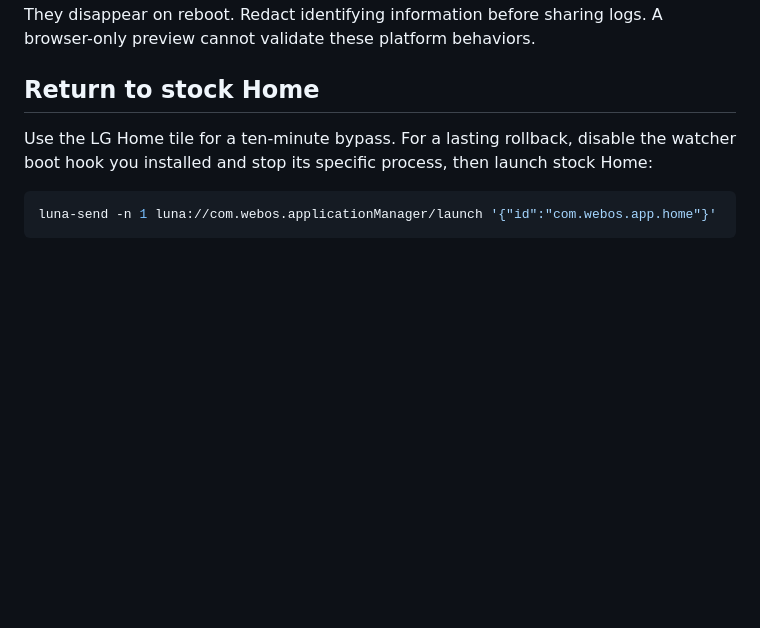
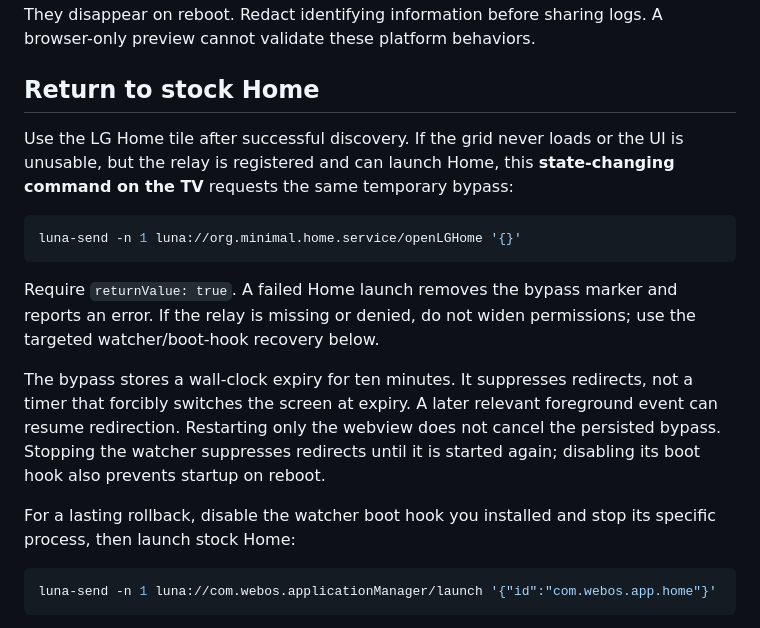
Before and after one commit to Pragalbha-Patil/lg-root, a Markdown page: docs/INSTALL.md, the part around the change. GitHub-like rendering; blank space fills up the shorter version.

Commit message:
docs: explain stock-Home recovery without a loaded grid (#46)

````diff
--- a/docs/INSTALL.md
+++ b/docs/INSTALL.md
@@ -131,7 +131,25 @@ before sharing logs. A browser-only preview cannot validate these platform behav
 
 ## Return to stock Home
 
-Use the LG Home tile for a ten-minute bypass. For a lasting rollback, disable
+Use the LG Home tile after successful discovery. If the grid never loads or the
+UI is unusable, but the relay is registered and can launch Home, this
+**state-changing command on the TV** requests the same temporary bypass:
+
+```sh
+luna-send -n 1 luna://org.minimal.home.service/openLGHome '{}'
+```
+
+Require `returnValue: true`. A failed Home launch removes the bypass marker and
+reports an error. If the relay is missing or denied, do not widen permissions;
+use the targeted watcher/boot-hook recovery below.
+
+The bypass stores a wall-clock expiry for ten minutes. It suppresses redirects,
+not a timer that forcibly switches the screen at expiry. A later relevant
+foreground event can resume redirection. Restarting only the webview does not
+cancel the persisted bypass. Stopping the watcher suppresses redirects until
+it is started again; disabling its boot hook also prevents startup on reboot.
+
+For a lasting rollback, disable
 the watcher boot hook you installed and stop its specific process, then launch
 stock Home:
 
````
Also changed, not shown: docs/CONFIGURATION.md (+4 -2 lines).
